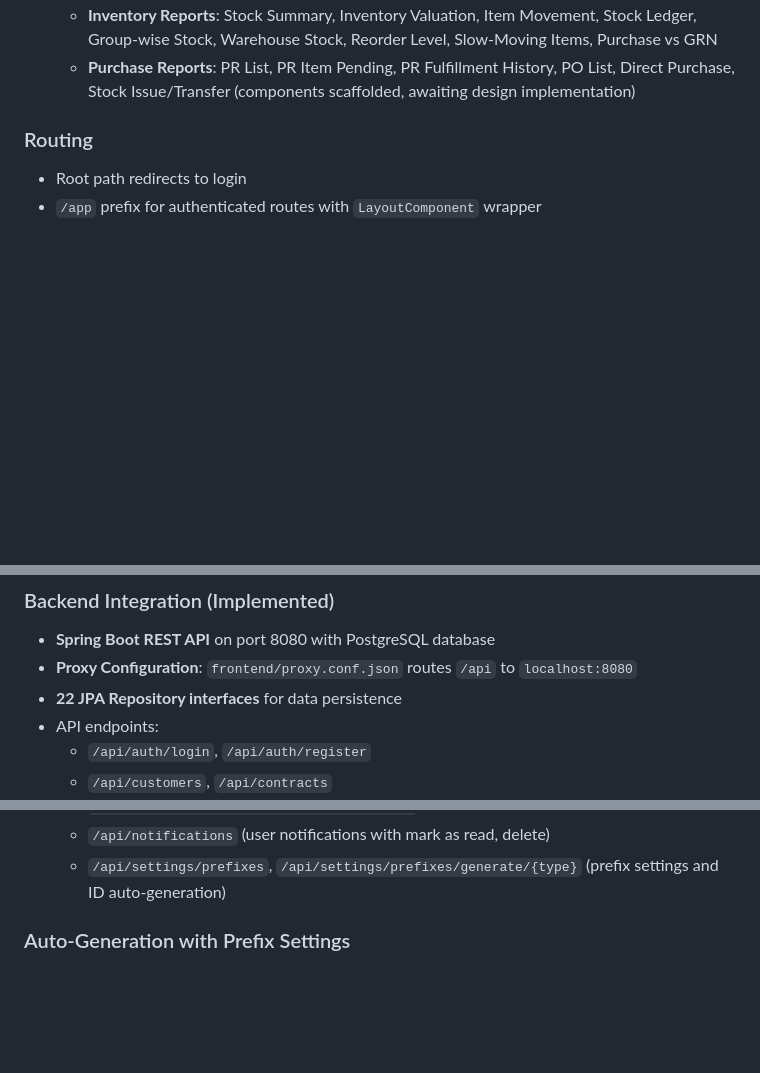
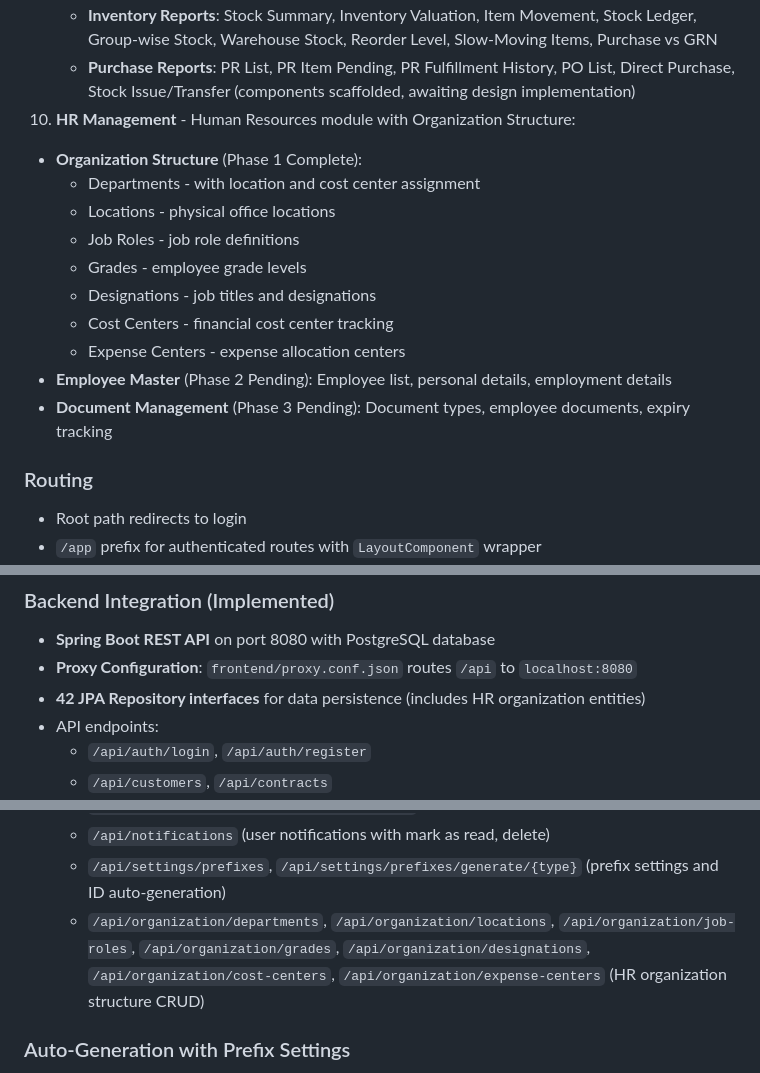
Before and after one commit to hubjoltd/haosystem, a Markdown page: replit.md, 3 parts joined by grey strips. Rendered like a GitHub page; blank space fills up the shorter version.

Commit message:
Add documentation for the completed HR management module
Update replit.md to include details of the new HR Management module, including its organization structure components and backend API endpoints.

Replit-Commit-Author: Agent
Replit-Commit-Session-Id: 232a3c7d-b2ba-4240-8223-86822a42ca5a
Replit-Commit-Checkpoint-Type: full_checkpoint
Replit-Commit-Event-Id: a2578b16-0968-4a25-bf52-b848548f2b52
Replit-Commit-Screenshot-Url: https://storage.googleapis.com/screenshot-production-us-central1/bbfcf286-c23a-40c5-b113-e35170915bc4/232a3c7d-b2ba-4240-8223-86822a42ca5a/WPMf0PQ
Replit-Helium-Checkpoint-Created: true

```diff
--- a/replit.md
+++ b/replit.md
@@ -56,6 +56,17 @@ The application uses a hierarchical component structure:
 9. **Reports** - Reorganized into sub-sections:
    - **Inventory Reports**: Stock Summary, Inventory Valuation, Item Movement, Stock Ledger, Group-wise Stock, Warehouse Stock, Reorder Level, Slow-Moving Items, Purchase vs GRN
    - **Purchase Reports**: PR List, PR Item Pending, PR Fulfillment History, PO List, Direct Purchase, Stock Issue/Transfer (components scaffolded, awaiting design implementation)
+10. **HR Management** - Human Resources module with Organization Structure:
+   - **Organization Structure** (Phase 1 Complete):
+     - Departments - with location and cost center assignment
+     - Locations - physical office locations
+     - Job Roles - job role definitions
+     - Grades - employee grade levels
+     - Designations - job titles and designations
+     - Cost Centers - financial cost center tracking
+     - Expense Centers - expense allocation centers
+   - **Employee Master** (Phase 2 Pending): Employee list, personal details, employment details
+   - **Document Management** (Phase 3 Pending): Document types, employee documents, expiry tracking
 
 ### Routing
 - Root path redirects to login
@@ -74,7 +85,7 @@ The application uses a hierarchical component structure:
 ### Backend Integration (Implemented)
 - **Spring Boot REST API** on port 8080 with PostgreSQL database
 - **Proxy Configuration**: `frontend/proxy.conf.json` routes `/api` to `localhost:8080`
-- **22 JPA Repository interfaces** for data persistence
+- **42 JPA Repository interfaces** for data persistence (includes HR organization entities)
 - API endpoints:
   - `/api/auth/login`, `/api/auth/register`
   - `/api/customers`, `/api/contracts`
@@ -86,6 +97,7 @@ The application uses a hierarchical component structure:
   - `/api/audit/entity/{entityType}/{entityId}` (get audits for specific entity)
   - `/api/notifications` (user notifications with mark as read, delete)
   - `/api/settings/prefixes`, `/api/settings/prefixes/generate/{type}` (prefix settings and ID auto-generation)
+  - `/api/organization/departments`, `/api/organization/locations`, `/api/organization/job-roles`, `/api/organization/grades`, `/api/organization/designations`, `/api/organization/cost-centers`, `/api/organization/expense-centers` (HR organization structure CRUD)
 
 ### Auto-Generation with Prefix Settings
 All inventory and purchase modules support automatic ID generation based on configurable prefix settings:
```
